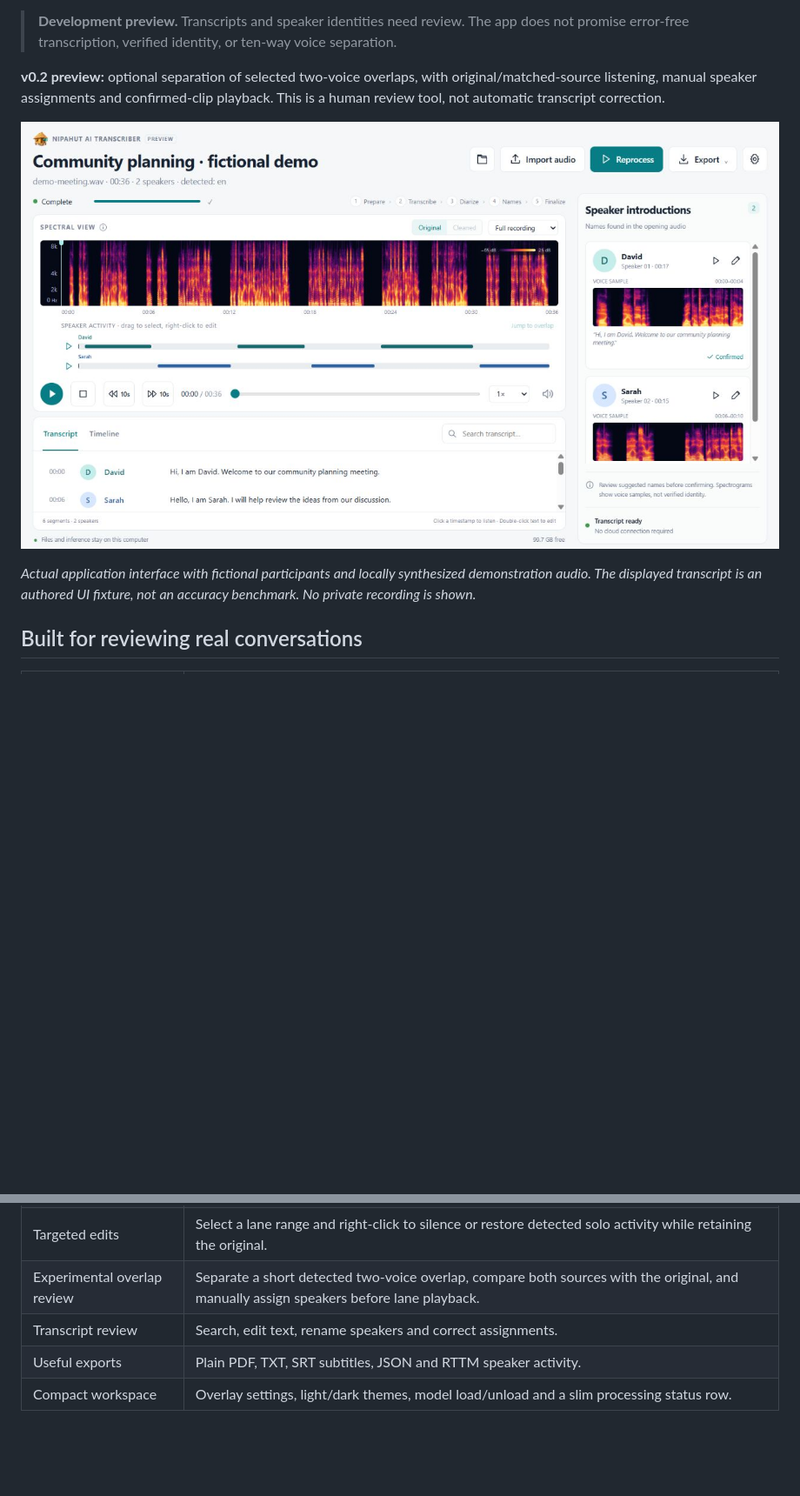
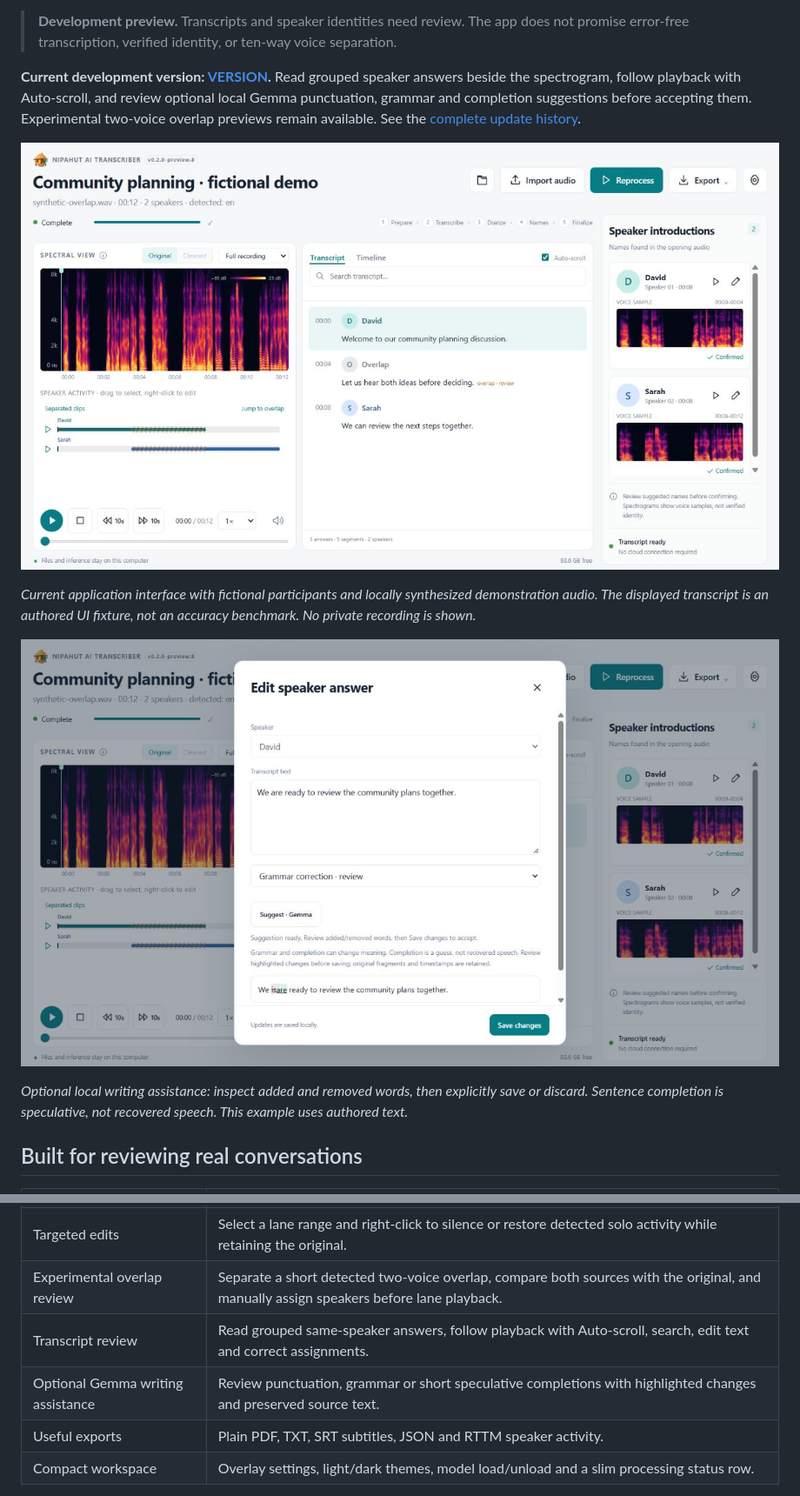
Before and after one commit to DaleJohn-Dev/Nipahut-AI-Transcriber, a Markdown page: README.md, 2 parts joined by grey strips. Shown at 87% size. Rendered like a GitHub page; pictures changed too: docs/images/workspace-light.png, docs/images/writing-review.png (added); blank space fills up the shorter version.

Commit message:
Release v0.2.0-preview.8: refresh previews, track update versions and restrict contributions

```diff
--- a/README.md
+++ b/README.md
@@ -17,11 +18,15 @@ Turn meetings, interviews, and focus-group recordings into readable, speaker-lab
 
 > **Development preview.** Transcripts and speaker identities need review. The app does not promise error-free transcription, verified identity, or ten-way voice separation.
 
-**v0.2 preview:** optional separation of selected two-voice overlaps, with original/matched-source listening, manual speaker assignments and confirmed-clip playback. This is a human review tool, not automatic transcript correction.
+**Current development version: [VERSION](VERSION).** Read grouped speaker answers beside the spectrogram, follow playback with Auto-scroll, and review optional local Gemma punctuation, grammar and completion suggestions before accepting them. Experimental two-voice overlap previews remain available. See the [complete update history](CHANGELOG.md).
 
 ![Nipahut AI Transcriber workspace](docs/images/workspace-light.png)
 
-*Actual application interface with fictional participants and locally synthesized demonstration audio. The displayed transcript is an authored UI fixture, not an accuracy benchmark. No private recording is shown.*
+*Current application interface with fictional participants and locally synthesized demonstration audio. The displayed transcript is an authored UI fixture, not an accuracy benchmark. No private recording is shown.*
+
+![Gemma grammar suggestions with highlighted changes](docs/images/writing-review.png)
+
+*Optional local writing assistance: inspect added and removed words, then explicitly save or discard. Sentence completion is speculative, not recovered speech. This example uses authored text.*
 
 ## Built for reviewing real conversations
 
@@ -35,7 +40,8 @@ Turn meetings, interviews, and focus-group recordings into readable, speaker-lab
 | Playback | Play/pause, stop, skip ±10 seconds, 1×–2× speed, and review a speaker's detected turns, including overlapping speech. |
 | Targeted edits | Select a lane range and right-click to silence or restore detected solo activity while retaining the original. |
 | Experimental overlap review | Separate a short detected two-voice overlap, compare both sources with the original, and manually assign speakers before lane playback. |
-| Transcript review | Search, edit text, rename speakers and correct assignments. |
+| Transcript review | Read grouped same-speaker answers, follow playback with Auto-scroll, search, edit text and correct assignments. |
+| Optional Gemma writing assistance | Review punctuation, grammar or short speculative completions with highlighted changes and preserved source text. |
 | Useful exports | Plain PDF, TXT, SRT subtitles, JSON and RTTM speaker activity. |
 | Compact workspace | Overlay settings, light/dark themes, model load/unload and a slim processing status row. |
 
```
Also changed, not shown: other parts of README.md (+10 -1 lines), AGENTS.md (added, +9 -0 lines), CHANGELOG.md (added, +65 -0 lines), CONTRIBUTING.md (+18 -1 lines), 13 other files.
